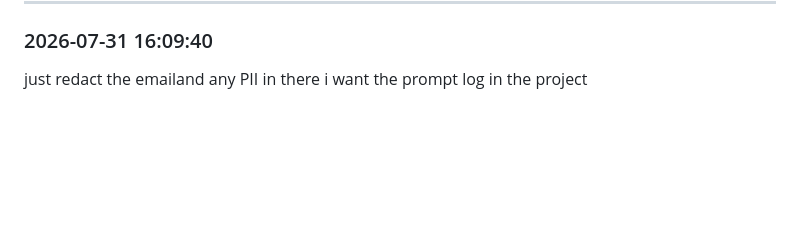
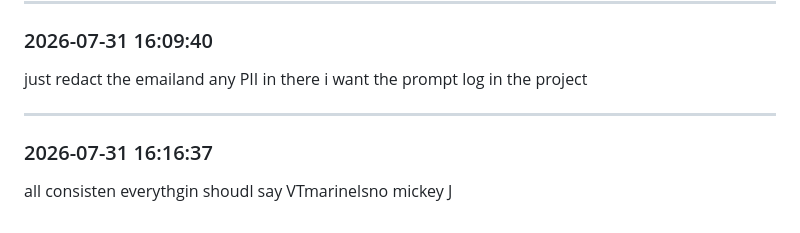
Before and after one commit to VTMarinello/next-chapter-project, a Markdown page: prompt-log-raw.md, the part around the change. Rendered like a GitHub page; blank space fills up the shorter version.

Commit message:
Update prompt log

```diff
--- a/prompt-log-raw.md
+++ b/prompt-log-raw.md
@@ -156,3 +156,9 @@ i want you to conenct to my github and creat a repo for this
 ### 2026-07-31 16:09:40
 
 just redact the emailand any PII in there i want the prompt log in the project
+
+---
+
+### 2026-07-31 16:16:37
+
+all consisten everythgin shoudl say VTmarinelsno mickey J
```
